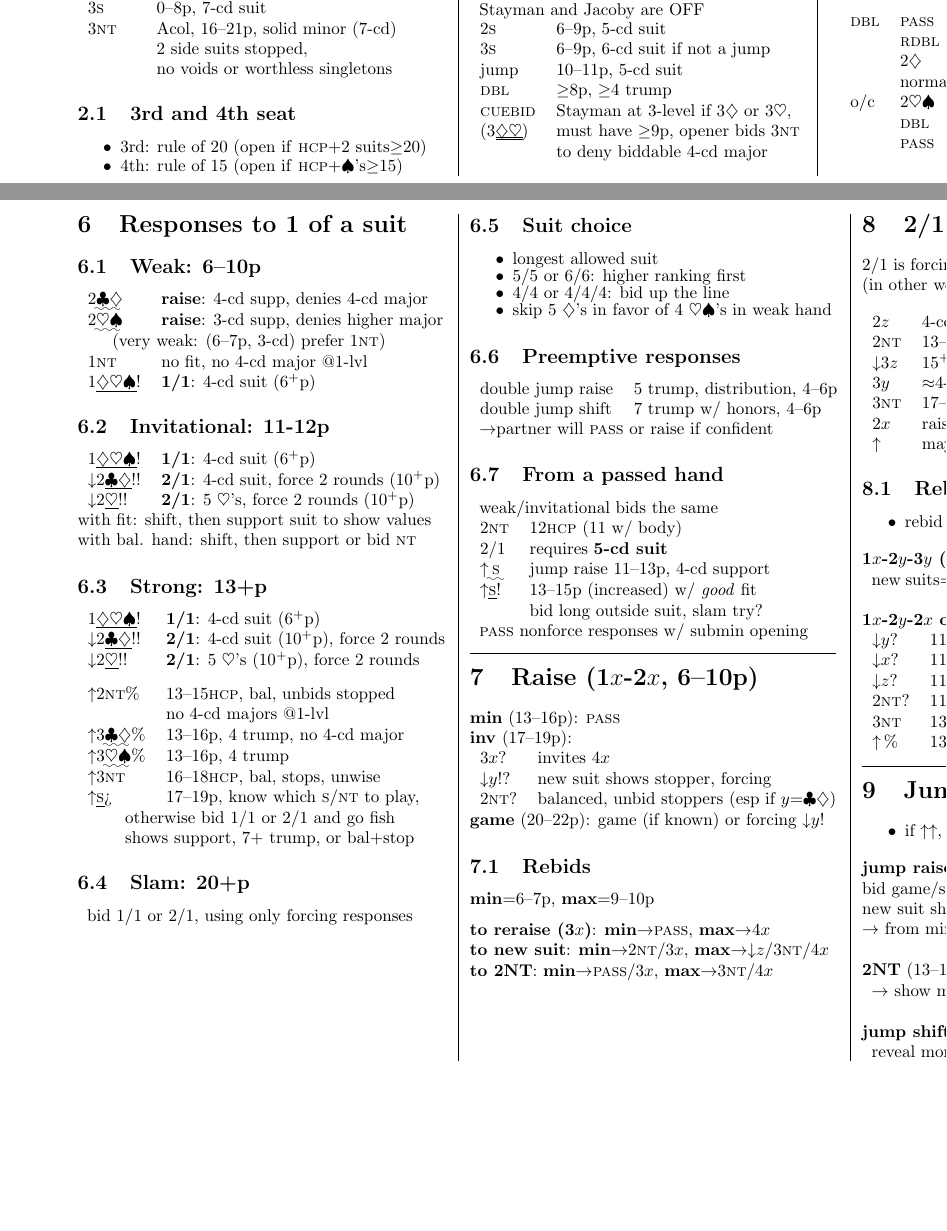
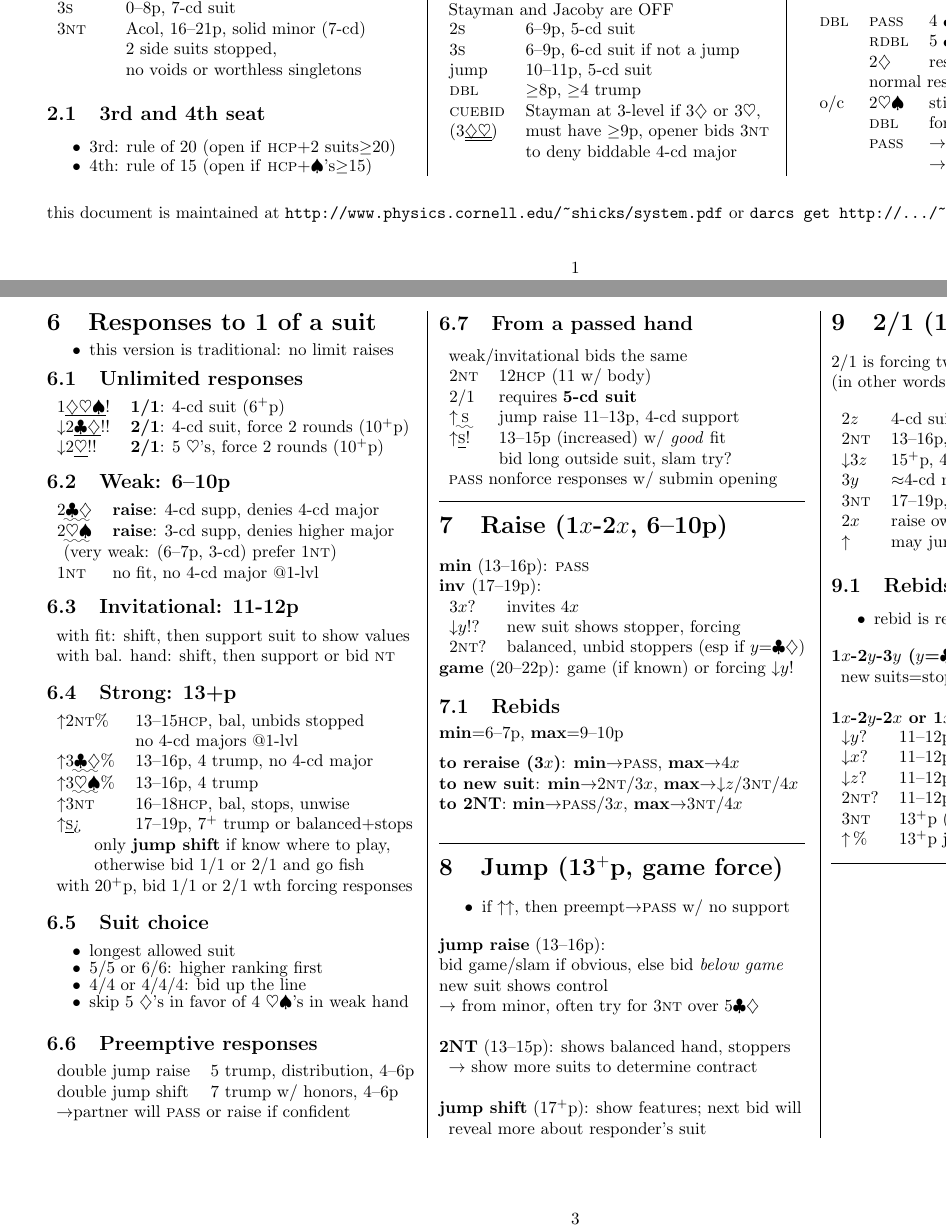
Before and after one commit to shicks/bridgesheets, a LaTeX document (system.tex): two parts of pages 1 and 3 of 4, joined at a grey line, cut so that both start at the same text, the shorter picture padded with empty space. Compiled offline with pdfLaTeX.

Commit message:
Fix some page layout issues
darcs-hash:20070206221204-0087a-22bb7199fc3309a10168c236744abbc1b6cf2467.gz

```diff
--- a/system.tex
+++ b/system.tex
@@ -2,6 +2,8 @@
 \usepackage{fullpage,multicol,amssymb}
 \usepackage[normalem]{ulem}
 %\pagestyle{empty}
+\topmargin=-0.25in
+\oddsidemargin=-0.25in
 \textheight=7in
 
 \makeatletter
@@ -14,6 +16,8 @@
   \kern-.21\p@}}\ULon}
 \def\udots{\bgroup \markoverwith{\lower2.5\p@\hbox{\kern-0.7\p@
   .\kern0\p@}}\ULon}
+\def\ucross{\bgroup \markoverwith{\lower2.5\p@\hbox{\kern-1.5\p@
+  {\tiny$\times$}\kern-1.6\p@}}\ULon}
 \makeatother
 
 \newcommand{\optionalmath}[1]{\ifmmode#1\else$#1$\fi}
@@ -72,6 +76,8 @@
 \def\binv{\textbf{inv}}
 \def\bgame{\textbf{game}}
 \def\bmax{\textbf{max}}
+
+\def\setcc#1#2{\def\cc{\crunch[#1]}\def\cca{\crunch[#2]}}
 
 \newcommand{\crunch}[1][.6]{\vspace*{-#1pc}}
 \renewcommand{\bullet}[1]{\begin{itemize}\item#1\end{itemize}}
@@ -249,4 +255,7 @@
 
+this document is maintained at
+\verb|http://www.physics.cornell.edu/~shicks/system.pdf| or
+\verb|darcs get http://.../~shicks/bridge/|
 \eject
 
 \begin{column}[.32]
@@ -323,62 +332,59 @@ interference after transfer request:\\
 
 \eject
 
-\begin{column}
+\begin{column}\setcc{.5}{.2}
 \section{Responses to 1 of a suit}
-\subsection{Weak: 6--10p}
+\crunch\bullet{this version is traditional: no limit raises}\crunch[1.7]
+\subsection{Unlimited responses}\cca
+\begin{tabular}{ll}
+  1\unbid{\D\H\S}\force & \textbf{1/1}: 4-cd suit (6\+p)\\
+  \nojump2\unbid{\C\D}\force\force & \textbf{2/1}: 4-cd suit, force 2 rounds (10\+p)\\
+  \nojump2\unbid{\H}\force\force & \textbf{2/1}: 5 \H's, force 2 rounds (10\+p)\\
+\end{tabular}
+
+\cc\subsection{Weak: 6--10p}\cca
 \begin{tabular}{ll}
   2\raise{\C\D} & \textbf{raise}: 4-cd supp, denies 4-cd major\\
   2\raise{\H\S} & \textbf{raise}: 3-cd supp, denies higher major\\
               & \hskip-2,4pc (very weak: (6--7p, 3-cd) prefer 1\NT)\\
   1\NT        & no fit, no 4-cd major @1-lvl\\
-  1\unbid{\D\H\S}\force & \textbf{1/1}: 4-cd suit (6\+p)\\
 \end{tabular}
 
-\subsection{Invitational: 11-12p}
+\cc\subsection{Invitational: 11-12p}\cca
+\li with fit: shift, then support suit to show values\\
+\li with bal. hand: shift, then support or bid \NT
+
+\cc\subsection{Strong: 13+p}\cca
 \begin{tabular}{ll}
-  1\unbid{\D\H\S}\force & \textbf{1/1}: 4-cd suit (6\+p)\\
-  \nojump2\unbid{\C\D}\force\force & \textbf{2/1}: 4-cd suit, force 2 rounds (10\+p)\\
-  \nojump2\unbid{\H}\force\force & \textbf{2/1}: 5 \H's, force 2 rounds (10\+p)\\
-\end{tabular}\\
-with fit: shift, then support suit to show values\\
-with bal. hand: shift, then support or bid \NT
-
-\subsection{Strong: 13+p}
-\begin{tabular}{ll}
-  1\unbid{\D\H\S}\force & \textbf{1/1}: 4-cd suit (6\+p)\\
-  \nojump2\unbid{\C\D}\force\force & \textbf{2/1}: 4-cd suit (10\+p), force 2 rounds\\
-  \nojump2\unbid{\H}\force\force & \textbf{2/1}: 5 \H's (10\+p), force 2 rounds\\[8pt]
   \jump2\NT\gf & 13--15\HCP, bal, unbids stopped\\
                & no 4-cd majors @1-lvl\\
   \jump3\raise{\C\D}\gf & 13--16p, 4 trump, no 4-cd major\\
   \jump3\raise{\H\S}\gf & 13--16p, 4 trump\\
   \jump3\NT & 16--18\HCP, bal, stops, unwise\\
-  \jump\unbid{\s}\si & 17--19p, know which \s/\NT\ to play,\\
+  \jump\unbid{\s}\si & 17--19p, 7\+ trump or balanced+stops\\
+                     & \hskip-2pc only \textbf{jump shift} if know where to play,\\
                      & \hskip-2pc otherwise bid 1/1 or 2/1 and go fish\\
-                     & \hskip-2pc shows support, 7+ trump, or bal+stop\\
 \end{tabular}
+\li with 20\+p, bid 1/1 or 2/1 wth forcing responses
 
-\subsection{Slam: 20+p}
-\li bid 1/1 or 2/1, using only forcing responses
-
-\end{column}
-\rule[.01]
-\begin{column}
-
-\subsection{Suit choice}
+\cc\subsection{Suit choice}\cca
 \begin{mylist}[.5]
 \item longest allowed suit
 \item 5/5 or 6/6: higher ranking first
 \item 4/4 or 4/4/4: bid up the line
 \item skip 5 \D's\ in favor of 4 \H\S's in weak hand
-\end{mylist}
+\end{mylist}\crunch
 
-\subsection{Preemptive responses}
+\cc\subsection{Preemptive responses}\cca
 \begin{tabular}{ll}
   double jump raise & 5 trump, distribution, 4--6p\\
   double jump shift & 7 trump w/ honors, 4--6p\\
 \end{tabular}
 \li \to partner will \P\ or raise if confident
+
+\end{column}
+\rule[.01]
+\begin{column}
 
 \subsection{From a passed hand}
 \li weak/invitational bids the same\\
@@ -403,11 +409,27 @@ with bal. hand: shift, then support or bid \NT
 \end{tabular}
 \bgame\ (20--22p): game (if known) or forcing \nojump\y\force
 
-\subsection{Rebids}
+\crunch[.4]\subsection{Rebids}\crunch[.3]
 \bmin=6--7p, \bmax=9--10p\\[6pt]
 \textbf{to reraise (3\x)}: \bmin\to\P, \bmax\to4\x\\
 \textbf{to new suit}: \bmin\to2\NT/3\x, \bmax\to\nojump\z/3\NT/4\x\\
 \textbf{to 2NT}: \bmin\to\P/3\x, \bmax\to3\NT/4\x\\
+
+\crunch[-.6]\hrule\crunch
+
+\section{Jump (13\+p, game force)}
+\bullet{if \jump\jump, then preempt\to\P\ w/ no support}
+
+\textbf{jump raise} (13--16p):\\
+bid game/slam if obvious, else bid \emph{below game}\\
+new suit shows control\\
+\to\ from minor, often try for 3\NT\ over 5\C\D\\
+
+\textbf{2NT} (13--15p): shows balanced hand, stoppers\\
+\li\to\ show more suits to determine contract\\
+
+\textbf{jump shift} (17\+p): show features; next bid will\\
+\li reveal more about responder's suit
 
 \end{column}
 \rule[.01]
@@ -444,19 +466,6 @@ with bal. hand: shift, then support or bid \NT
 
 \crunch[-.6]\hrule\crunch
 
-\section{Jump (13\+p, game force)}
-\bullet{if \jump\jump, then preempt\to\P\ w/ no support}
-
-\textbf{jump raise} (13--16p):\\
-bid game/slam if obvious, else bid \emph{below game}\\
-new suit shows control\\
-\to\ from minor, often try for 3\NT\ over 5\C\D\\
-
-\textbf{2NT} (13--15p): shows balanced hand, stoppers\\
-\li\to\ show more suits to determine contract\\
-
-\textbf{jump shift} (17\+p): show features; next bid will\\
-\li reveal more about responder's suit
 \end{column}
 \eject
 \begin{column}
```
Also changed, not shown: system.tex (4 more changed lines).
